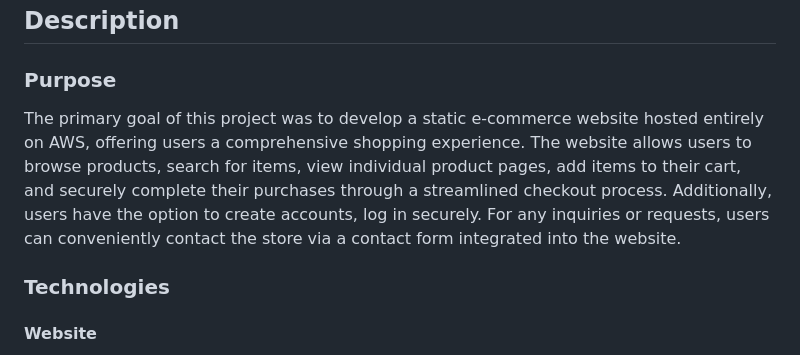
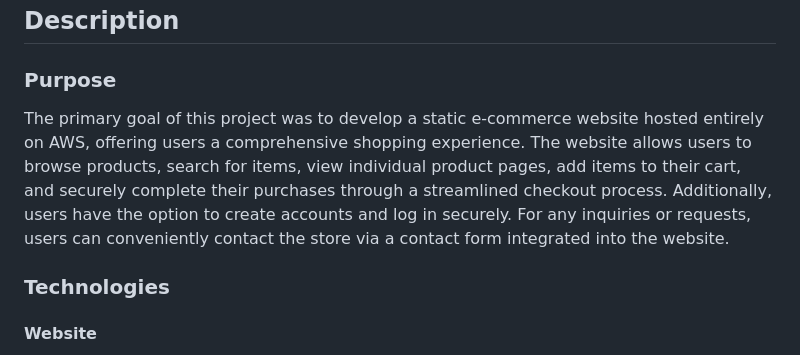
Before and after one commit to AzharR11/E-Commerce-Site, a Markdown page: README.md, the part around the change printed below. GitHub-like rendering.

```diff
--- a/README.md
+++ b/README.md
@@ -6,7 +6,7 @@
 ---
 ## Description
 ### Purpose
-The primary goal of this project was to develop a static e-commerce website hosted entirely on AWS, offering users a comprehensive shopping experience. The website allows users to browse products, search for items, view individual product pages, add items to their cart, and securely complete their purchases through a streamlined checkout process. Additionally, users have the option to create accounts, log in securely. For any inquiries or requests, users can conveniently contact the store via a contact form integrated into the website.
+The primary goal of this project was to develop a static e-commerce website hosted entirely on AWS, offering users a comprehensive shopping experience. The website allows users to browse products, search for items, view individual product pages, add items to their cart, and securely complete their purchases through a streamlined checkout process. Additionally, users have the option to create accounts and log in securely. For any inquiries or requests, users can conveniently contact the store via a contact form integrated into the website.
 
 ### Technologies
 #### Website
```
Also changed, not shown: other parts of README.md (+1 -1 lines).
